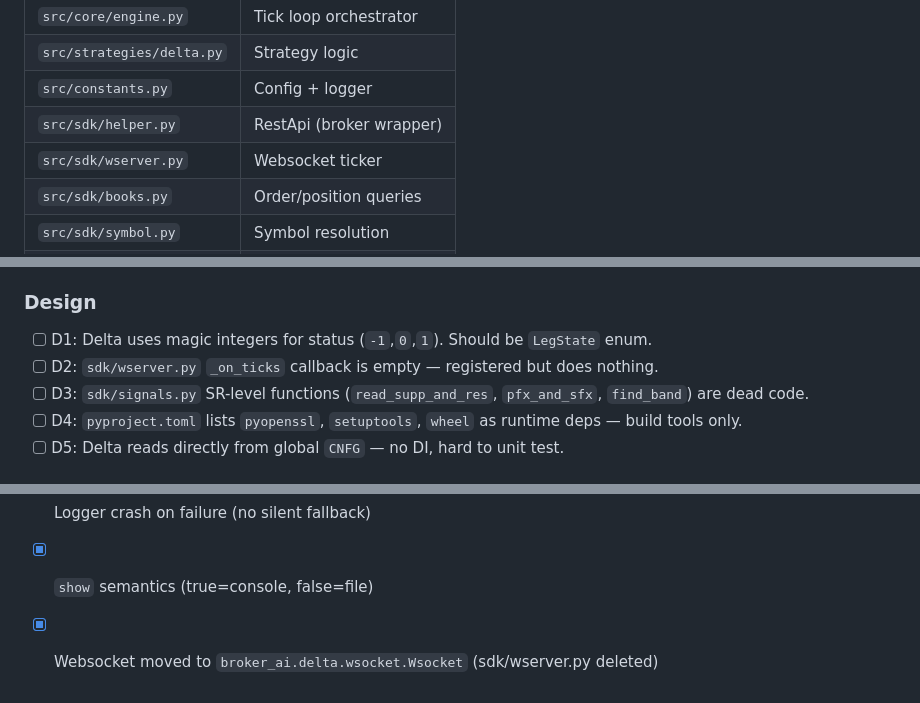
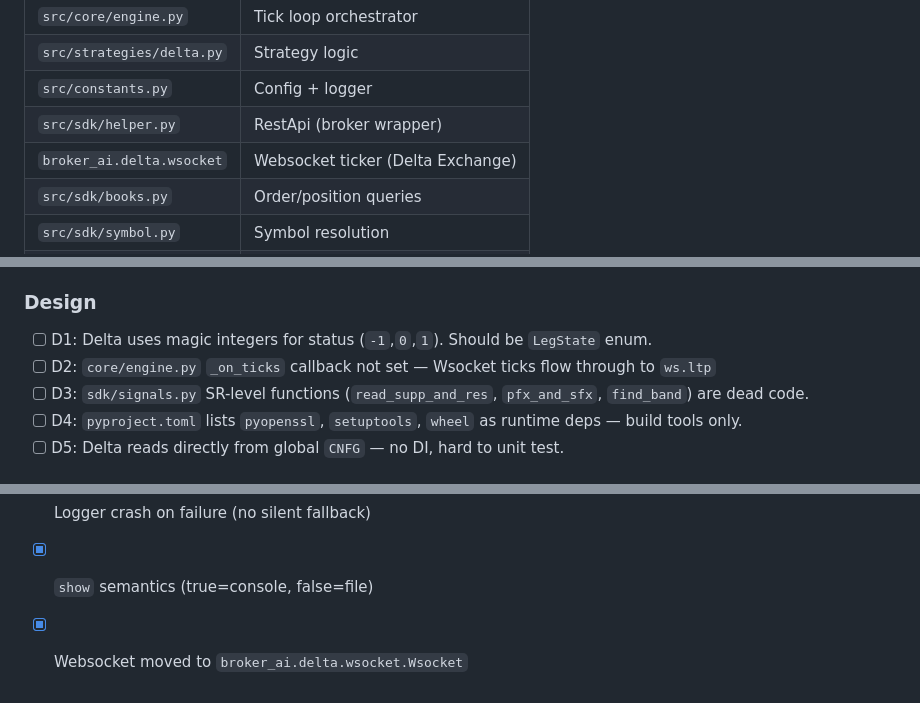
Before and after one commit to ecomsense/mohnish-ort, a Markdown page: SPEC.md, 3 parts joined by grey strips. Drawn GitHub-style.

Commit message:
docs: remove all sdk/wserver references from SPEC.md

```diff
--- a/SPEC.md
+++ b/SPEC.md
@@ -43,7 +43,7 @@ Automated trading system for Delta Exchange India. BTC monthly options. Short st
 | `src/strategies/delta.py` | Strategy logic |
 | `src/constants.py` | Config + logger |
 | `src/sdk/helper.py` | RestApi (broker wrapper) |
-| `src/sdk/wserver.py` | Websocket ticker |
+| `broker_ai.delta.wsocket` | Websocket ticker (Delta Exchange) |
 | `src/sdk/books.py` | Order/position queries |
 | `src/sdk/symbol.py` | Symbol resolution |
 | `src/sdk/models.py` | Data models |
@@ -70,7 +70,7 @@ Automated trading system for Delta Exchange India. BTC monthly options. Short st
 ### Design
 
 - [ ] D1: Delta uses magic integers for status (`-1`,`0`,`1`). Should be `LegState` enum.
-- [ ] D2: `sdk/wserver.py` `_on_ticks` callback is empty — registered but does nothing.
+- [ ] D2: `core/engine.py` `_on_ticks` callback not set — Wsocket ticks flow through to `ws.ltp`
 - [ ] D3: `sdk/signals.py` SR-level functions (`read_supp_and_res`, `pfx_and_sfx`, `find_band`) are dead code.
 - [ ] D4: `pyproject.toml` lists `pyopenssl`, `setuptools`, `wheel` as runtime deps — build tools only.
 - [ ] D5: Delta reads directly from global `CNFG` — no DI, hard to unit test.
@@ -88,4 +88,4 @@ Automated trading system for Delta Exchange India. BTC monthly options. Short st
 - [x] Logger init at import time (moved to `main.py`)
 - [x] Logger crash on failure (no silent fallback)
 - [x] `show` semantics (true=console, false=file)
-- [x] Websocket moved to `broker_ai.delta.wsocket.Wsocket` (sdk/wserver.py deleted)
+- [x] Websocket moved to `broker_ai.delta.wsocket.Wsocket`
```
